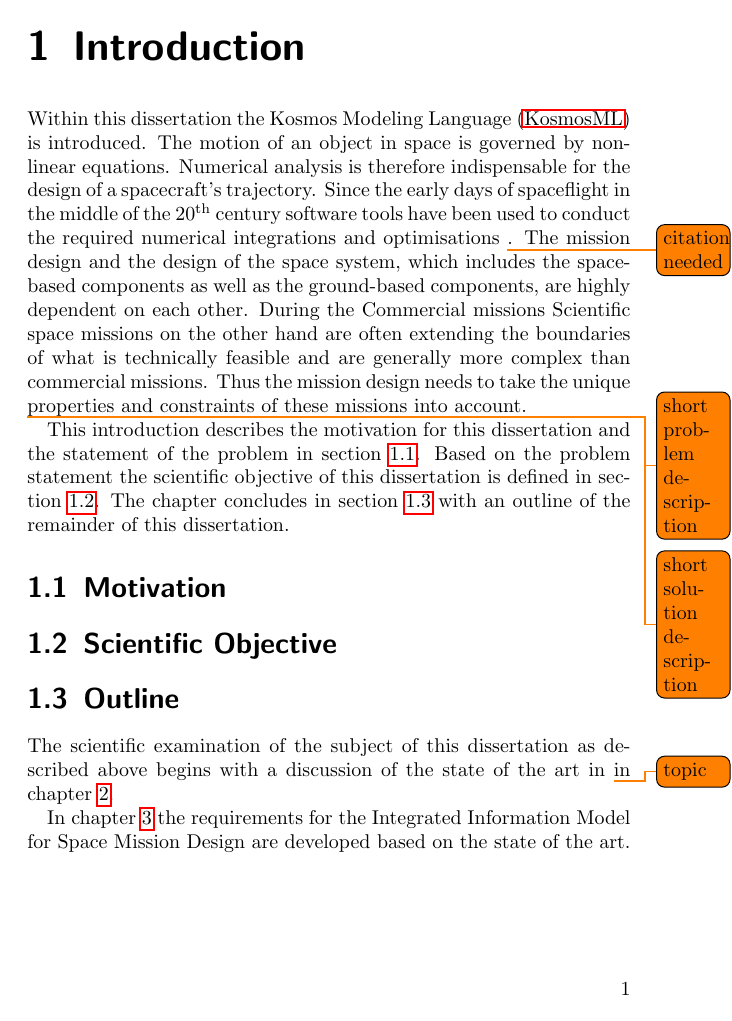
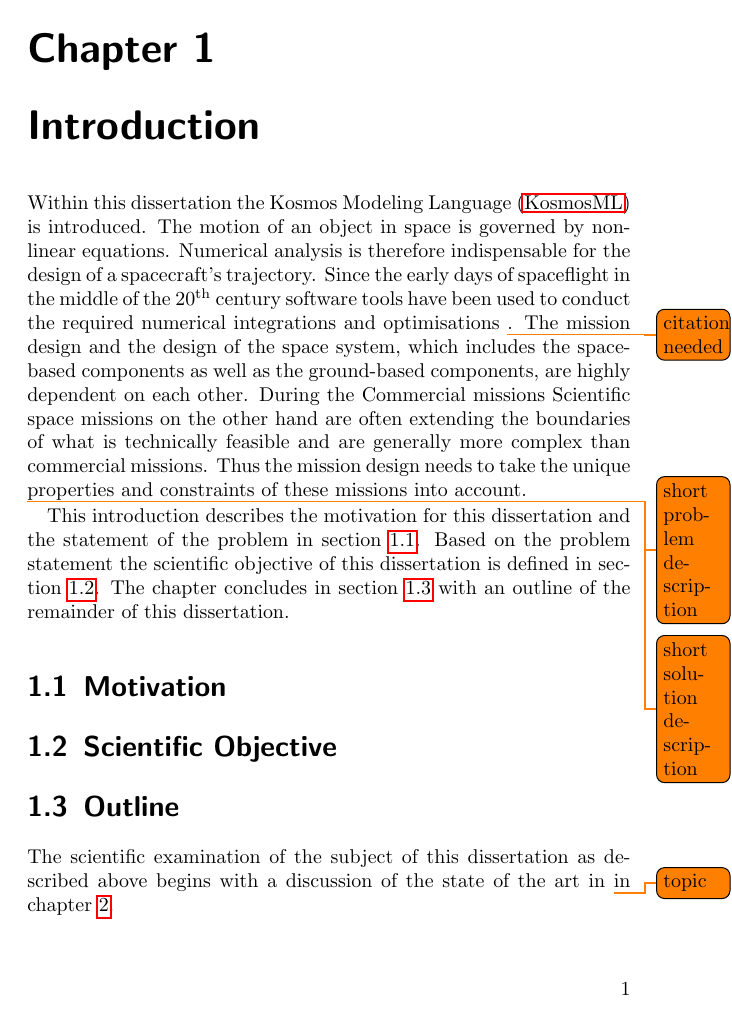
Before and after one commit to helgee/phdthesis, a LaTeX thesis (thesis.tex): page 17 of 31. Compiled offline with pdfLaTeX.

Commit message:
Change chapter style.

```diff
--- a/thesis.tex
+++ b/thesis.tex
@@ -2,6 +2,7 @@
     % draft=true,
     fontsize=10pt,
     headings=big,
+    chapterprefix=true,
     DIV=calc,
     twoside,
     paper=a5,
```
Also changed, not shown: 1 other file.
